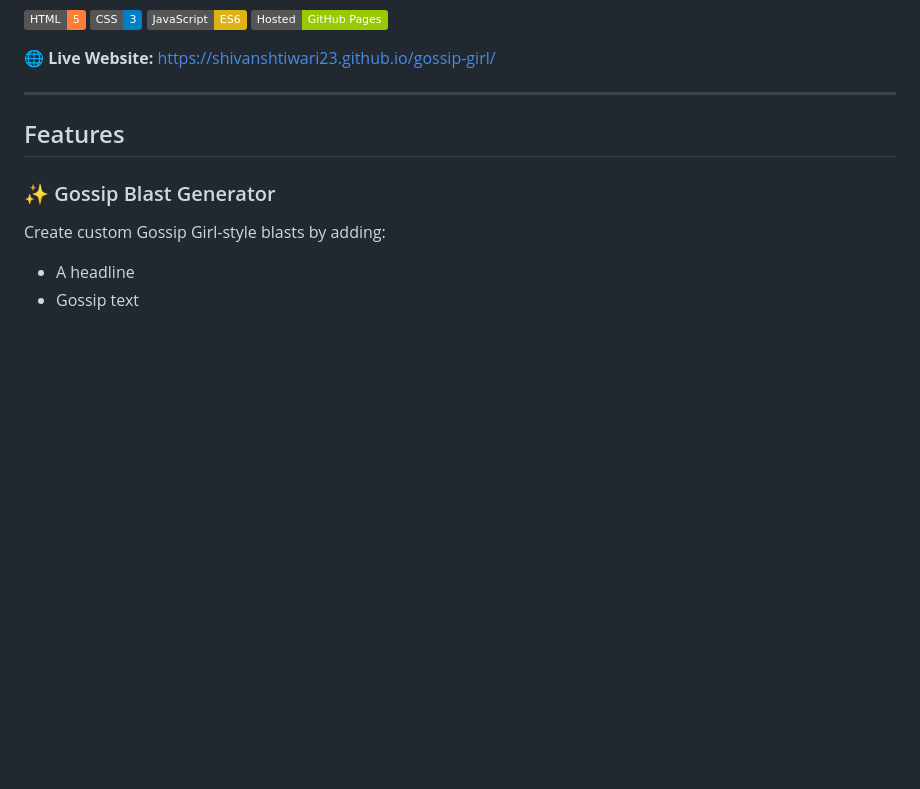
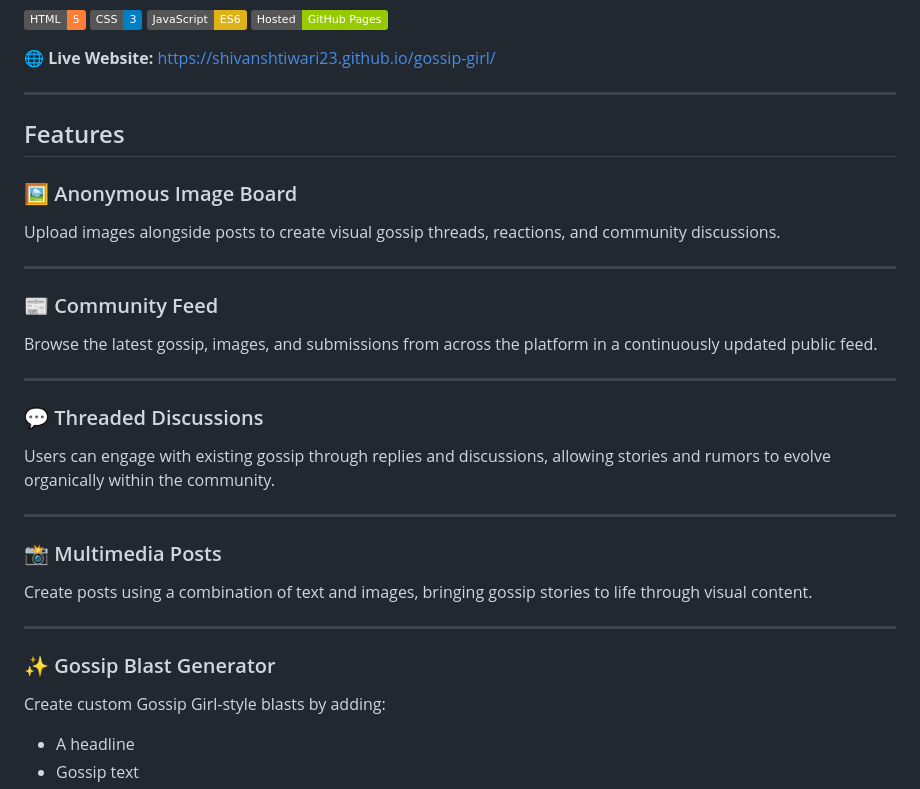
Before and after one commit to shivanshtiwari23/gossip-girl, a Markdown page: README.md, the part around the change. Rendered like a GitHub page; badges without logos; blank space fills up the shorter version.

```diff
--- a/README.md
+++ b/README.md
@@ -13,6 +13,29 @@ Gossip Girl XOXO is a Gossip Girl-inspired social platform and anonymous image b
 
 ## Features
 
+### 🖼 Anonymous Image Board
+
+Upload images alongside posts to create visual gossip threads, reactions, and community discussions.
+
+---
+
+### 📰 Community Feed
+
+Browse the latest gossip, images, and submissions from across the platform in a continuously updated public feed.
+
+---
+
+### 💬 Threaded Discussions
+
+Users can engage with existing gossip through replies and discussions, allowing stories and rumors to evolve organically within the community.
+
+---
+
+### 📸 Multimedia Posts
+
+Create posts using a combination of text and images, bringing gossip stories to life through visual content.
+
+---
 ### ✨ Gossip Blast Generator
 
 Create custom Gossip Girl-style blasts by adding:
```
